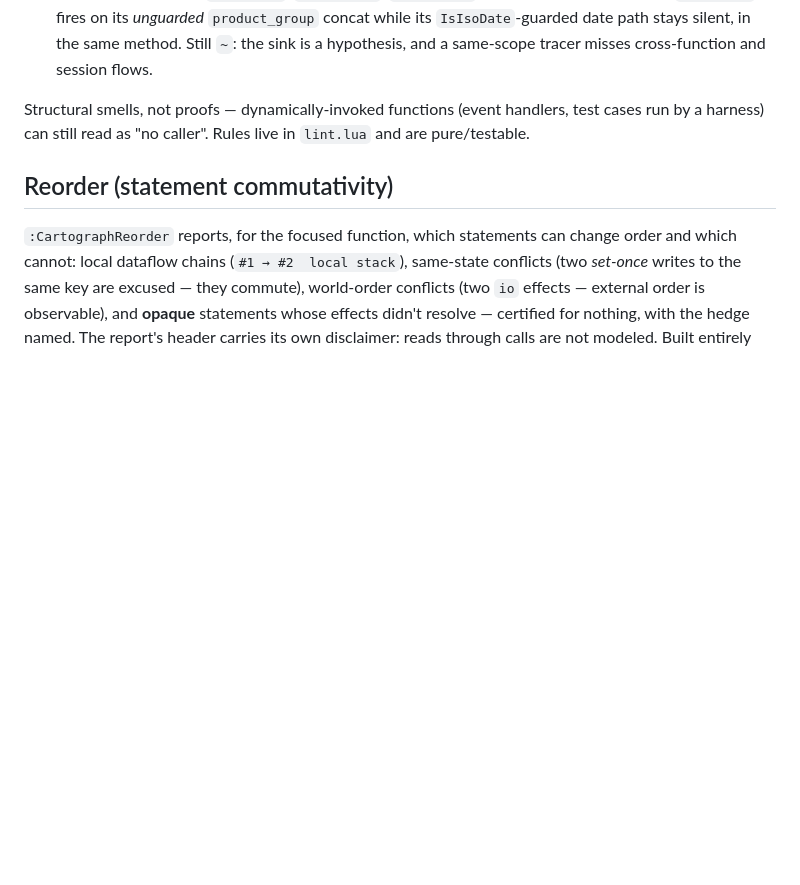
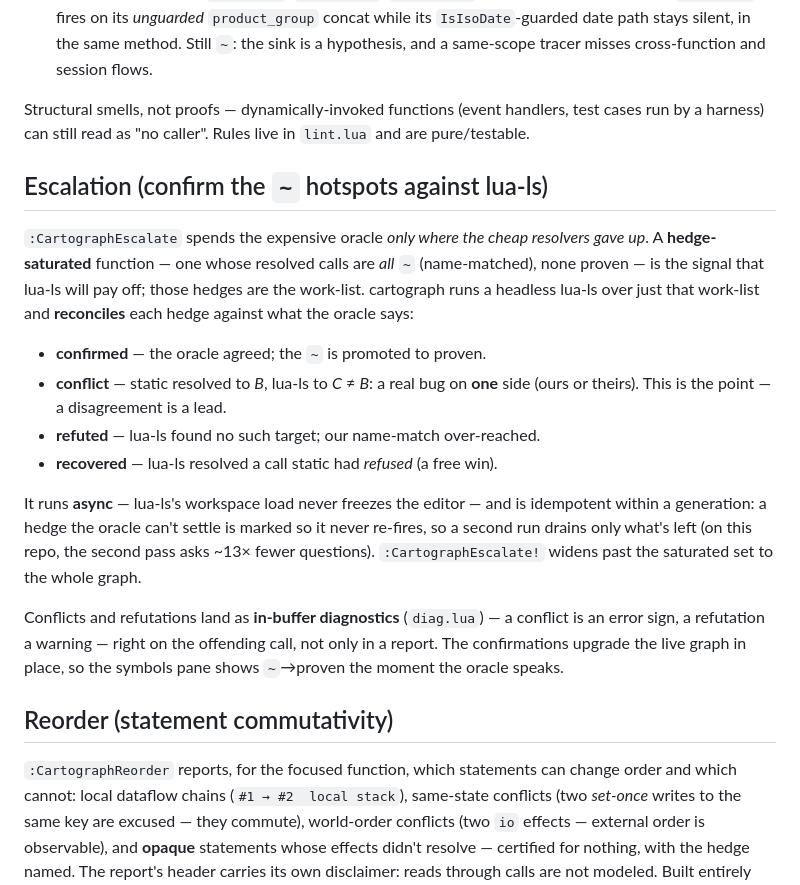
Before and after one commit to t0suj4/cartograph.nvim, a Markdown page: README.md, the part around the change. Drawn GitHub-style; blank space fills up the shorter version.

Commit message:
README: document escalation + the in-buffer sign surface
The Lint section gained an Escalation subsection (:CartographEscalate — the
hedge-saturated trigger, the confirmed/conflict/refuted/recovered reconcile,
async + generation-idempotent drain, --all, diag.lua in-buffer signs). Fills a
doc gap left by the first escalation cut (045f4e7). Doc-only.

Co-Authored-By: Claude Fable 5 <noreply@anthropic.com>

```diff
--- a/README.md
+++ b/README.md
@@ -788,6 +788,31 @@ Structural smells, not proofs — dynamically-invoked functions (event handlers,
 test cases run by a harness) can still read as "no caller". Rules live in
 `lint.lua` and are pure/testable.
 
+## Escalation (confirm the `~` hotspots against lua-ls)
+
+`:CartographEscalate` spends the expensive oracle *only where the cheap
+resolvers gave up*. A **hedge-saturated** function — one whose resolved calls
+are *all* `~` (name-matched), none proven — is the signal that lua-ls will pay
+off; those hedges are the work-list. cartograph runs a headless lua-ls over just
+that work-list and **reconciles** each hedge against what the oracle says:
+
+- **confirmed** — the oracle agreed; the `~` is promoted to proven.
+- **conflict** — static resolved to *B*, lua-ls to *C* ≠ *B*: a real bug on
+  **one** side (ours or theirs). This is the point — a disagreement is a lead.
+- **refuted** — lua-ls found no such target; our name-match over-reached.
+- **recovered** — lua-ls resolved a call static had *refused* (a free win).
+
+It runs **async** — lua-ls's workspace load never freezes the editor — and is
+idempotent within a generation: a hedge the oracle can't settle is marked so it
+never re-fires, so a second run drains only what's left (on this repo, the
+second pass asks ~13× fewer questions). `:CartographEscalate!` widens past the
+saturated set to the whole graph.
+
+Conflicts and refutations land as **in-buffer diagnostics** (`diag.lua`) — a
+conflict is an error sign, a refutation a warning — right on the offending call,
+not only in a report. The confirmations upgrade the live graph in place, so the
+symbols pane shows `~`→proven the moment the oracle speaks.
+
 ## Reorder (statement commutativity)
 
 `:CartographReorder` reports, for the focused function, which statements can
```
